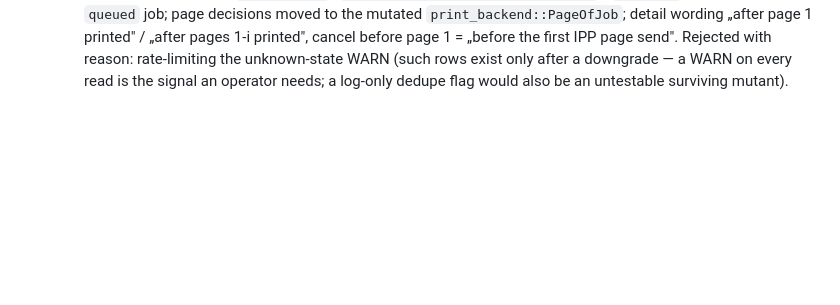
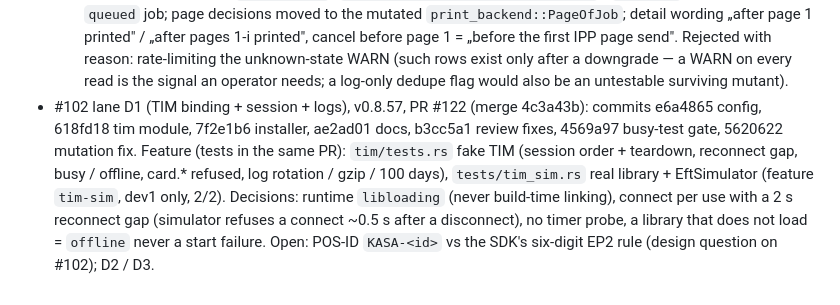
Before and after one commit to zbynekdrlik/devbridge, a Markdown page: docs/autopilot-log.md, the part around the change. Drawn GitHub-style; blank space fills up the shorter version.

Commit message:
docs: autopilot log for #102 lane D1
Co-Authored-By: Claude Opus 5.5 <noreply@anthropic.com>

```diff
--- a/docs/autopilot-log.md
+++ b/docs/autopilot-log.md
@@ -41,3 +41,4 @@
   - Paragón text RED 2737bd7 → GREEN cccd6d7: "(a paragón takes no print context)".
   - Decision: an unreadable state text reads as `unconfirmed` (outcome unknown, never dispatched, Reprint kept), and the status-write condition is the allow-list of in-progress states so it is finished too.
   - Review of the follow-up (fresh reviewer, 0 🔴 1 🟡 4 🔵): seam 336312e → RED 1c72b62 → GREEN 2860812. Only the LAST page of a per-page job emits `Completed` (earlier pages `Sent` „confirmed page i of n printed"; before, every page's `completed` finished the job on the server after page 1); a failure arriving on a `completed` job (an older client) → `unconfirmed` (`Storage::unconfirm_completed_job`); `send_job` streams only a `queued` job; page decisions moved to the mutated `print_backend::PageOfJob`; detail wording „after page 1 printed" / „after pages 1-i printed", cancel before page 1 = „before the first IPP page send". Rejected with reason: rate-limiting the unknown-state WARN (such rows exist only after a downgrade — a WARN on every read is the signal an operator needs; a log-only dedupe flag would also be an untestable surviving mutant).
+- #102 lane D1 (TIM binding + session + logs), v0.8.57, PR #122 (merge 4c3a43b): commits e6a4865 config, 618fd18 tim module, 7f2e1b6 installer, ae2ad01 docs, b3cc5a1 review fixes, 4569a97 busy-test gate, 5620622 mutation fix. Feature (tests in the same PR): `tim/tests.rs` fake TIM (session order + teardown, reconnect gap, busy / offline, card.* refused, log rotation / gzip / 100 days), `tests/tim_sim.rs` real library + EftSimulator (feature `tim-sim`, dev1 only, 2/2). Decisions: runtime `libloading` (never build-time linking), connect per use with a 2 s reconnect gap (simulator refuses a connect ~0.5 s after a disconnect), no timer probe, a library that does not load = `offline` never a start failure. Open: POS-ID `KASA-<id>` vs the SDK's six-digit EP2 rule (design question on #102); D2 / D3.
```
